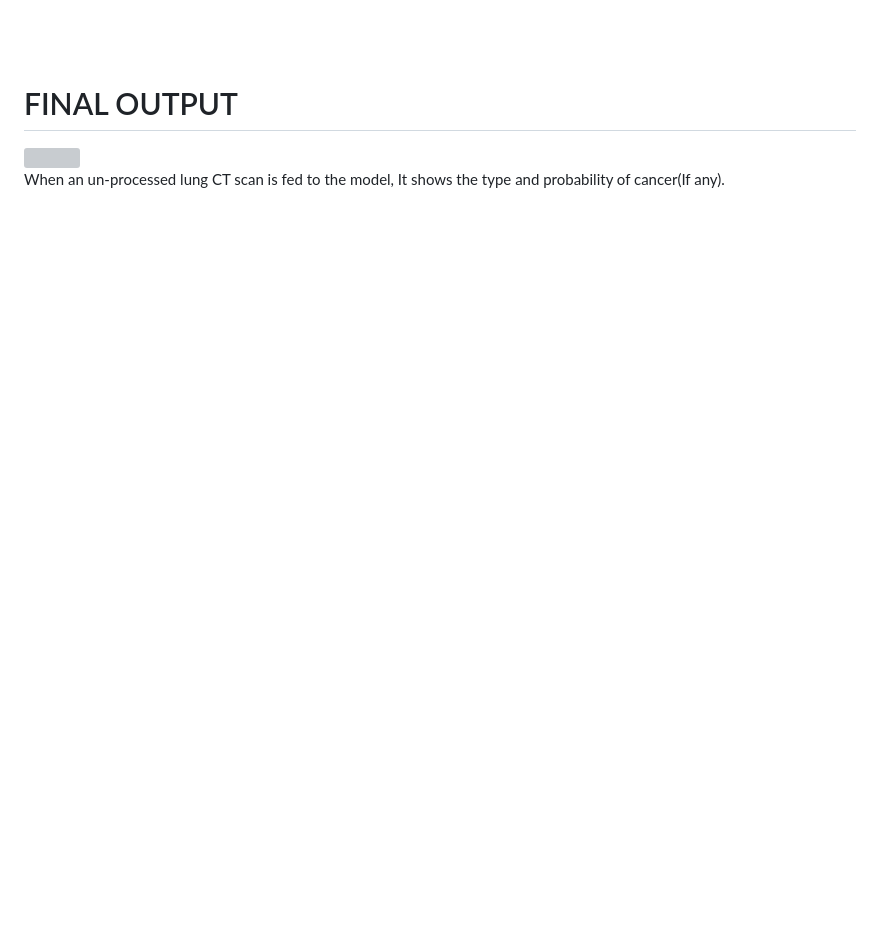
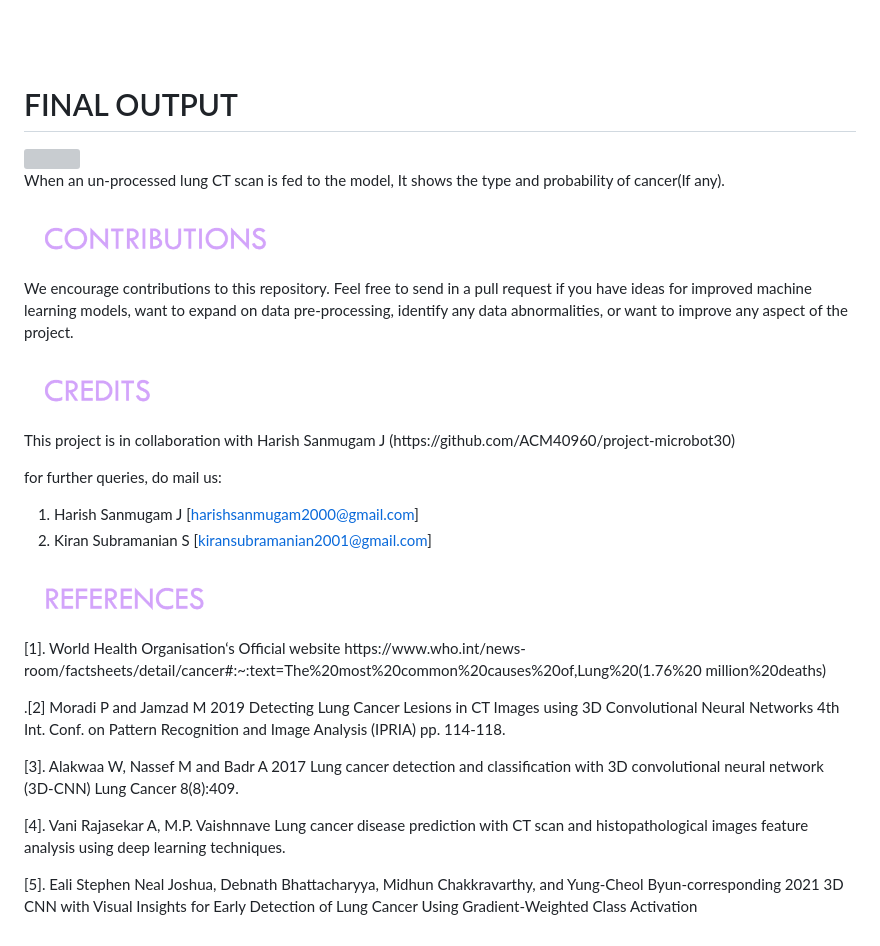
Before and after one commit to ACM40960/project-microbot30, a Markdown page: README.md, the part around one of its changes. GitHub-like rendering; blank space fills up the shorter version; grey boxes are pictures that could not be loaded.

```diff
--- a/README.md
+++ b/README.md
@@ -104,3 +104,30 @@
 <h1>FINAL OUTPUT</h1>
 <img src="https://github.com/ACM40960/project-microbot30/blob/main/readme_images/result_page.png">
 <p>When an un-processed lung CT scan is fed to the model, It shows the type and probability of cancer(If any).</p>
+
+<img width="475" height="75" src="https://github.com/ACM40960/project-microbot30/blob/main/readme_images/contributions.png">
+<p>We encourage contributions to this repository. Feel free to send in a pull request if you have ideas for improved machine learning models, want to expand on data pre-processing, identify any data abnormalities, or want to improve any aspect of the project.</p>
+
+<img width="475" height="75" src="https://github.com/ACM40960/project-microbot30/blob/main/readme_images/credits.png">
+<p>
+  This project is in collaboration with Harish Sanmugam J (https://github.com/ACM40960/project-microbot30)
+
+  for further queries, do mail us:
+
+  1. Harish Sanmugam J [harishsanmugam2000@gmail.com]
+  2. Kiran Subramanian S [kiransubramanian2001@gmail.com]
+</p>
+
+<img width="475" height="75" src="https://github.com/ACM40960/project-microbot30/blob/main/readme_images/references.png">
+<p>
+  [1]. World Health Organisation‘s Official website https://www.who.int/news-room/factsheets/detail/cancer#:~:text=The%20most%20common%20causes%20of,Lung%20(1.76%20 million%20deaths)
+
+.[2] Moradi P and Jamzad M 2019 Detecting Lung Cancer Lesions in CT Images using 3D Convolutional Neural Networks 4th Int. Conf. on Pattern Recognition and Image Analysis (IPRIA) pp. 114-118.
+
+[3]. Alakwaa W, Nassef M and Badr A 2017 Lung cancer detection and classification with 3D convolutional neural network (3D-CNN) Lung Cancer 8(8):409.
+
+[4]. Vani Rajasekar A, M.P. Vaishnnave Lung cancer disease prediction with CT scan and histopathological images feature analysis using deep learning techniques.
+
+[5]. Eali Stephen Neal Joshua, Debnath Bhattacharyya, Midhun Chakkravarthy, and Yung-Cheol Byun-corresponding 2021 3D CNN with Visual Insights for Early Detection of Lung Cancer Using Gradient-Weighted Class Activation
+
+</p>
```
Also changed, not shown: other parts of README.md (+1 -1 lines).
